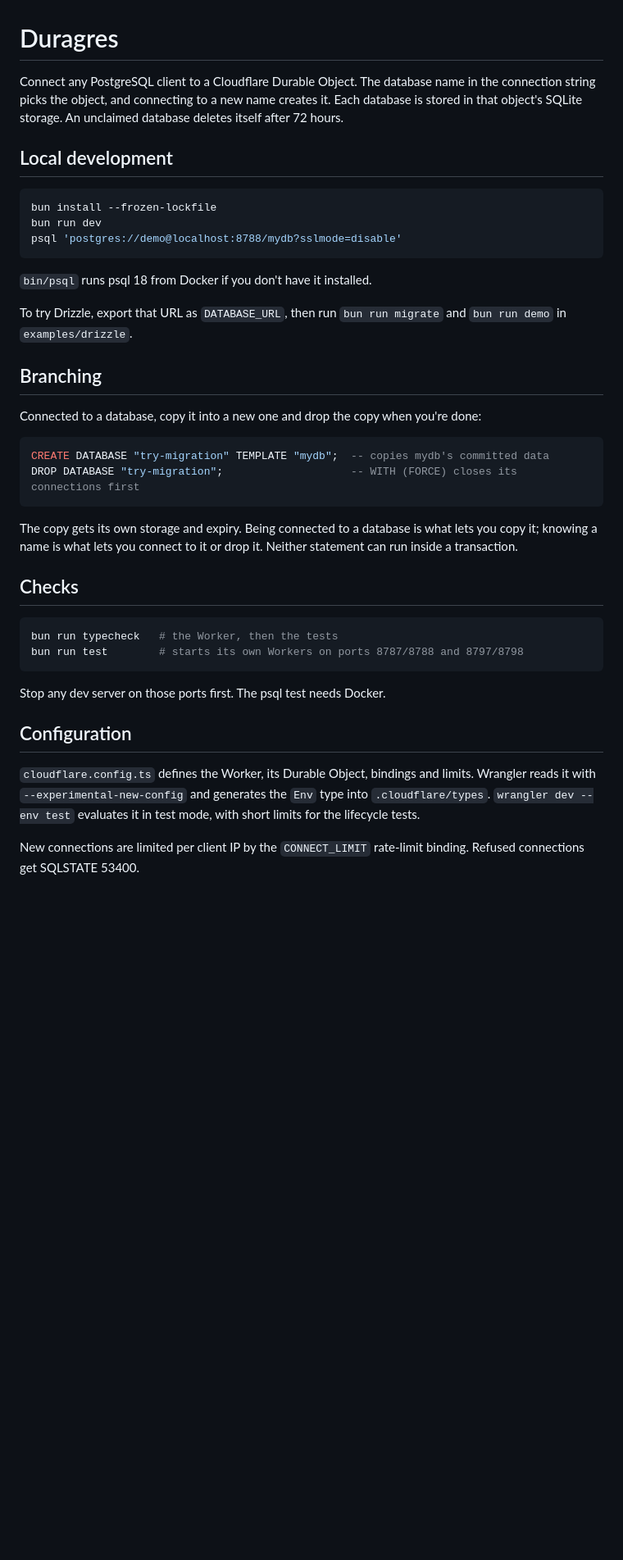
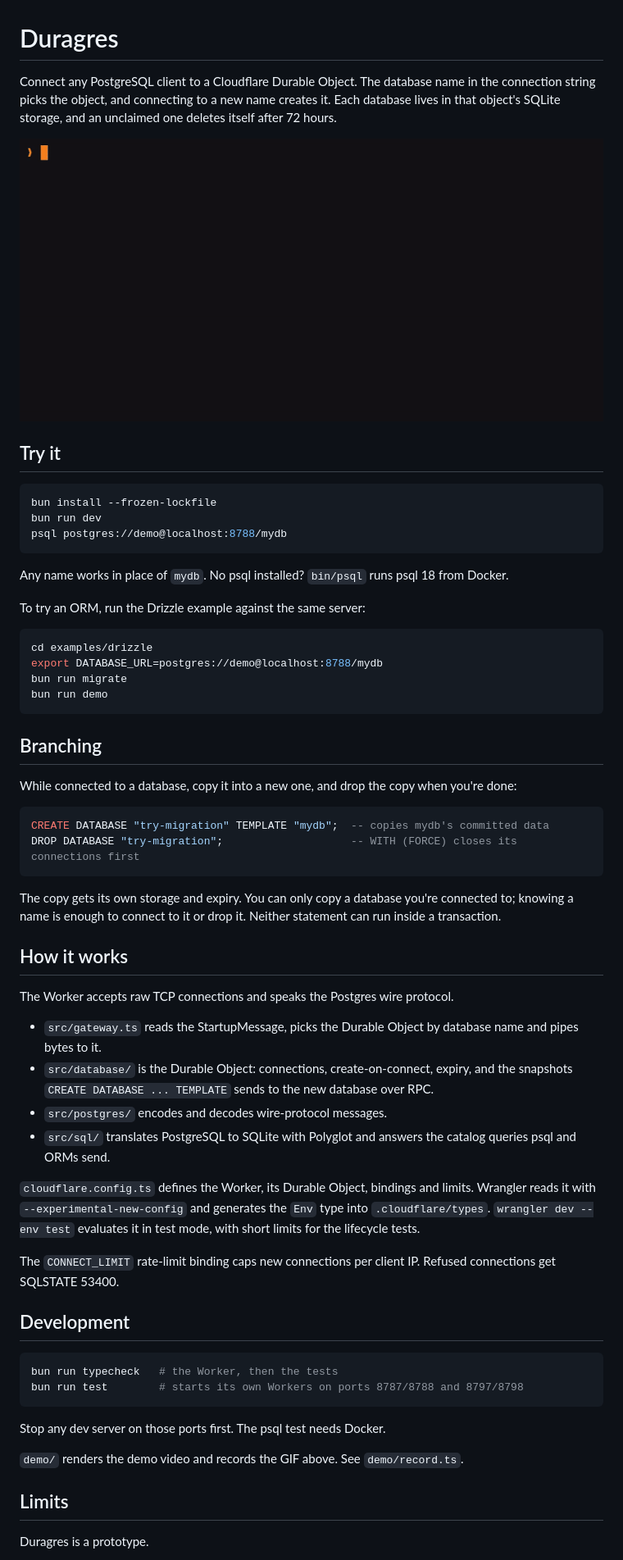
Before and after one commit to jaypopat/duragres, a Markdown page: README.md, the part around one of its changes. Shown at 82% size. Rendered like a GitHub page; pictures changed too: docs/demo.gif (added); blank space fills up the shorter version.

````diff
--- a/README.md
+++ b/README.md
@@ -1,31 +1,53 @@
 # Duragres
 
-Connect any PostgreSQL client to a Cloudflare Durable Object. The database name in the connection string picks the object, and connecting to a new name creates it. Each database is stored in that object's SQLite storage. An unclaimed database deletes itself after 72 hours.
+Connect any PostgreSQL client to a Cloudflare Durable Object. The database name in the connection string picks the object, and connecting to a new name creates it. Each database lives in that object's SQLite storage, and an unclaimed one deletes itself after 72 hours.
 
-## Local development
+![psql connects to a database that doesn't exist yet, and Duragres creates it](docs/demo.gif)
+
+## Try it
 
 ```sh
 bun install --frozen-lockfile
 bun run dev
-psql 'postgres://demo@localhost:8788/mydb?sslmode=disable'
+psql postgres://demo@localhost:8788/mydb
 ```
 
-`bin/psql` runs psql 18 from Docker if you don't have it installed.
+Any name works in place of `mydb`. No psql installed? `bin/psql` runs psql 18 from Docker.
 
-To try Drizzle, export that URL as `DATABASE_URL`, then run `bun run migrate` and `bun run demo` in `examples/drizzle`.
+To try an ORM, run the Drizzle example against the same server:
+
+```sh
+cd examples/drizzle
+export DATABASE_URL=postgres://demo@localhost:8788/mydb
+bun run migrate
+bun run demo
+```
 
 ## Branching
 
-Connected to a database, copy it into a new one and drop the copy when you're done:
+While connected to a database, copy it into a new one, and drop the copy when you're done:
 
 ```sql
 CREATE DATABASE "try-migration" TEMPLATE "mydb";  -- copies mydb's committed data
 DROP DATABASE "try-migration";                    -- WITH (FORCE) closes its connections first
 ```
 
-The copy gets its own storage and expiry. Being connected to a database is what lets you copy it; knowing a name is what lets you connect to it or drop it. Neither statement can run inside a transaction.
+The copy gets its own storage and expiry. You can only copy a database you're connected to; knowing a name is enough to connect to it or drop it. Neither statement can run inside a transaction.
 
-## Checks
+## How it works
+
+The Worker accepts raw TCP connections and speaks the Postgres wire protocol.
+
+- `src/gateway.ts` reads the StartupMessage, picks the Durable Object by database name and pipes bytes to it.
+- `src/database/` is the Durable Object: connections, create-on-connect, expiry, and the snapshots `CREATE DATABASE ... TEMPLATE` sends to the new database over RPC.
+- `src/postgres/` encodes and decodes wire-protocol messages.
+- `src/sql/` translates PostgreSQL to SQLite with Polyglot and answers the catalog queries psql and ORMs send.
+
+`cloudflare.config.ts` defines the Worker, its Durable Object, bindings and limits. Wrangler reads it with `--experimental-new-config` and generates the `Env` type into `.cloudflare/types`. `wrangler dev --env test` evaluates it in test mode, with short limits for the lifecycle tests.
+
+The `CONNECT_LIMIT` rate-limit binding caps new connections per client IP. Refused connections get SQLSTATE 53400.
+
+## Development
 
 ```sh
 bun run typecheck   # the Worker, then the tests
@@ -34,9 +56,9 @@ bun run test        # starts its own Workers on ports 8787/8788 and 8797/8798
 
 Stop any dev server on those ports first. The psql test needs Docker.
 
-## Configuration
+`demo/` renders the demo video and records the GIF above. See `demo/record.ts`.
 
-`cloudflare.config.ts` defines the Worker, its Durable Object, bindings and limits. Wrangler reads it with `--experimental-new-config` and generates the `Env` type into `.cloudflare/types`. `wrangler dev --env test` evaluates it in test mode, with short limits for the lifecycle tests.
+## Limits
 
-New connections are limited per client IP by the `CONNECT_LIMIT` rate-limit binding. Refused connections get SQLSTATE 53400.
+Duragres is a prototype.
 
````
Also changed, not shown: other parts of README.md (+9 -12 lines), demo/public/meme.png (added), 13 other files.
